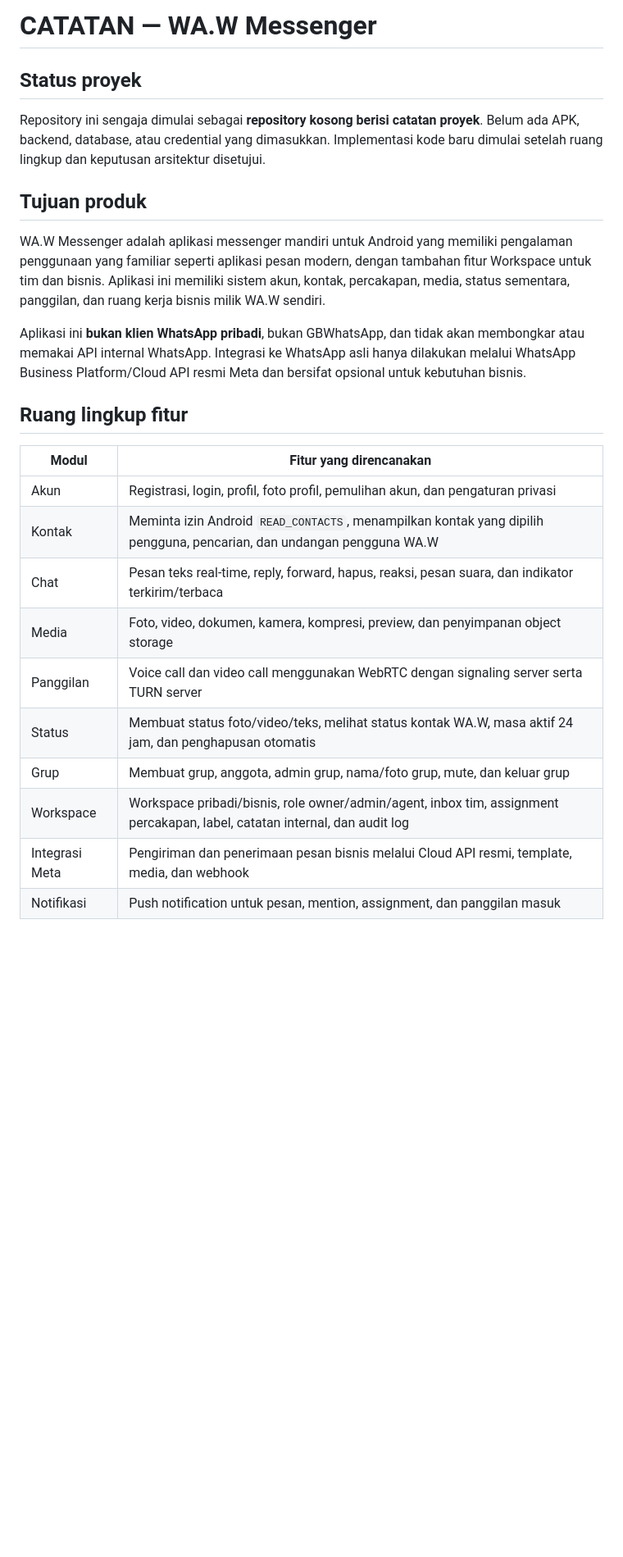
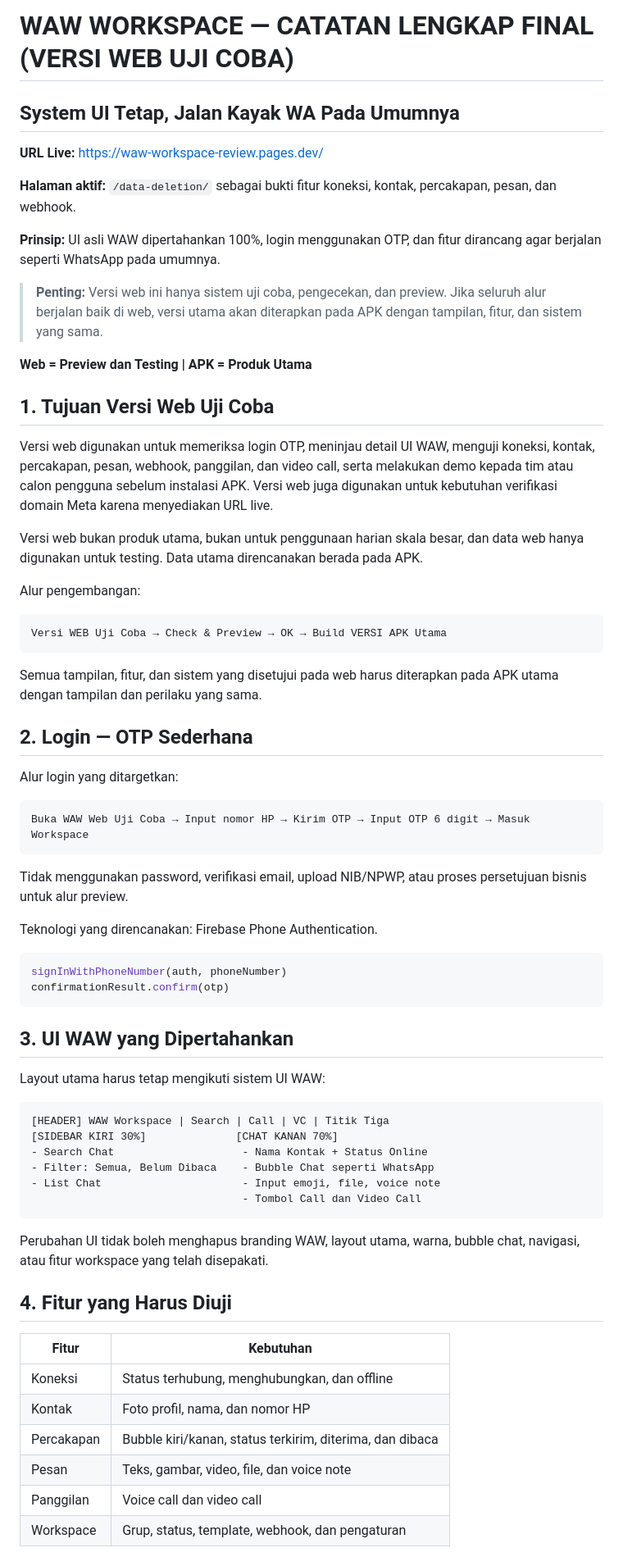
Before and after one commit to frostbyte-lab/wa-workspace-v4-2-saas-lengkap, a Markdown page: CATATAN.md, the part around one of its changes. Shown at 82% size. Rendered like a GitHub page; blank space fills up the shorter version.

````diff
--- a/CATATAN.md
+++ b/CATATAN.md
@@ -1,27 +1,71 @@
-# CATATAN — WA.W Messenger
+# WAW WORKSPACE — CATATAN LENGKAP FINAL (VERSI WEB UJI COBA)
 
-## Status proyek
+## System UI Tetap, Jalan Kayak WA Pada Umumnya
 
-Repository ini sengaja dimulai sebagai **repository kosong berisi catatan proyek**. Belum ada APK, backend, database, atau credential yang dimasukkan. Implementasi kode baru dimulai setelah ruang lingkup dan keputusan arsitektur disetujui.
+**URL Live:** https://waw-workspace-review.pages.dev/
 
-## Tujuan produk
+**Halaman aktif:** `/data-deletion/` sebagai bukti fitur koneksi, kontak, percakapan, pesan, dan webhook.
 
-WA.W Messenger adalah aplikasi messenger mandiri untuk Android yang memiliki pengalaman penggunaan yang familiar seperti aplikasi pesan modern, dengan tambahan fitur Workspace untuk tim dan bisnis. Aplikasi ini memiliki sistem akun, kontak, percakapan, media, status sementara, panggilan, dan ruang kerja bisnis milik WA.W sendiri.
+**Prinsip:** UI asli WAW dipertahankan 100%, login menggunakan OTP, dan fitur dirancang agar berjalan seperti WhatsApp pada umumnya.
 
-Aplikasi ini **bukan klien WhatsApp pribadi**, bukan GBWhatsApp, dan tidak akan membongkar atau memakai API internal WhatsApp. Integrasi ke WhatsApp asli hanya dilakukan melalui WhatsApp Business Platform/Cloud API resmi Meta dan bersifat opsional untuk kebutuhan bisnis.
+> **Penting:** Versi web ini hanya sistem uji coba, pengecekan, dan preview. Jika seluruh alur berjalan baik di web, versi utama akan diterapkan pada APK dengan tampilan, fitur, dan sistem yang sama.
 
-## Ruang lingkup fitur
+**Web = Preview dan Testing | APK = Produk Utama**
 
-| Modul | Fitur yang direncanakan |
+## 1. Tujuan Versi Web Uji Coba
+
+Versi web digunakan untuk memeriksa login OTP, meninjau detail UI WAW, menguji koneksi, kontak, percakapan, pesan, webhook, panggilan, dan video call, serta melakukan demo kepada tim atau calon pengguna sebelum instalasi APK. Versi web juga digunakan untuk kebutuhan verifikasi domain Meta karena menyediakan URL live.
+
+Versi web bukan produk utama, bukan untuk penggunaan harian skala besar, dan data web hanya digunakan untuk testing. Data utama direncanakan berada pada APK.
+
+Alur pengembangan:
+
+```text
+Versi WEB Uji Coba → Check & Preview → OK → Build VERSI APK Utama
+```
+
+Semua tampilan, fitur, dan sistem yang disetujui pada web harus diterapkan pada APK utama dengan tampilan dan perilaku yang sama.
+
+## 2. Login — OTP Sederhana
+
+Alur login yang ditargetkan:
+
+```text
+Buka WAW Web Uji Coba → Input nomor HP → Kirim OTP → Input OTP 6 digit → Masuk Workspace
+```
+
+Tidak menggunakan password, verifikasi email, upload NIB/NPWP, atau proses persetujuan bisnis untuk alur preview.
+
+Teknologi yang direncanakan: Firebase Phone Authentication.
+
+```js
+signInWithPhoneNumber(auth, phoneNumber)
+confirmationResult.confirm(otp)
+```
+
+## 3. UI WAW yang Dipertahankan
+
+Layout utama harus tetap mengikuti sistem UI WAW:
+
+```text
+[HEADER] WAW Workspace | Search | Call | VC | Titik Tiga
+[SIDEBAR KIRI 30%]              [CHAT KANAN 70%]
+- Search Chat                    - Nama Kontak + Status Online
+- Filter: Semua, Belum Dibaca    - Bubble Chat seperti WhatsApp
+- List Chat                      - Input emoji, file, voice note
+                                 - Tombol Call dan Video Call
+```
+
+Perubahan UI tidak boleh menghapus branding WAW, layout utama, warna, bubble chat, navigasi, atau fitur workspace yang telah disepakati.
+
+## 4. Fitur yang Harus Diuji
+
+| Fitur | Kebutuhan |
 |---|---|
-| Akun | Registrasi, login, profil, foto profil, pemulihan akun, dan pengaturan privasi |
-| Kontak | Meminta izin Android `READ_CONTACTS`, menampilkan kontak yang dipilih pengguna, pencarian, dan undangan pengguna WA.W |
-| Chat | Pesan teks real-time, reply, forward, hapus, reaksi, pesan suara, dan indikator terkirim/terbaca |
-| Media | Foto, video, dokumen, kamera, kompresi, preview, dan penyimpanan object storage |
-| Panggilan | Voice call dan video call menggunakan WebRTC dengan signaling server serta TURN server |
-| Status | Membuat status foto/video/teks, melihat status kontak WA.W, masa aktif 24 jam, dan penghapusan otomatis |
-| Grup | Membuat grup, anggota, admin grup, nama/foto grup, mute, dan keluar grup |
-| Workspace | Workspace pribadi/bisnis, role owner/admin/agent, inbox tim, assignment percakapan, label, catatan internal, dan audit log |
-| Integrasi Meta | Pengiriman dan penerimaan pesan bisnis melalui Cloud API resmi, template, media, dan webhook |
-| Notifikasi | Push notification untuk pesan, mention, assignment, dan panggilan masuk |
+| Koneksi | Status terhubung, menghubungkan, dan offline |
+| Kontak | Foto profil, nama, dan nomor HP |
+| Percakapan | Bubble kiri/kanan, status terkirim, diterima, dan dibaca |
+| Pesan | Teks, gambar, video, file, dan voice note |
+| Panggilan | Voice call dan video call |
+| Workspace | Grup, status, template, webhook, dan pengaturan |
 
````
Also changed, not shown: other parts of CATATAN.md (+53 -79 lines).
